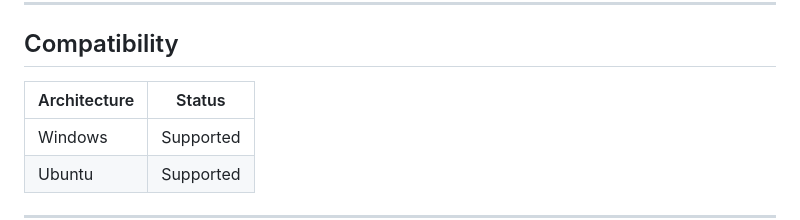
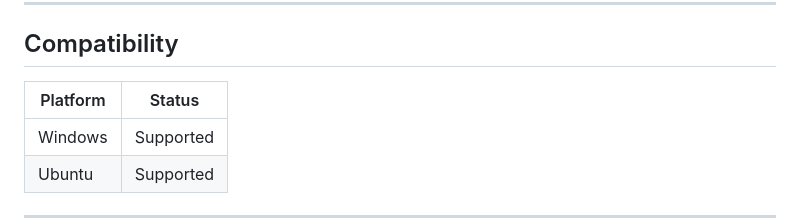
Before and after one commit to CilamAI/SoTube, a Markdown page: README.md, the part around the change. Drawn GitHub-style.

Commit message:
docs: rename Architecture to Platform

```diff
--- a/README.md
+++ b/README.md
@@ -38,7 +38,7 @@
 
 ## Compatibility
 
-| Architecture | Status |
+| Platform | Status |
 |---|---|
 | Windows | Supported |
 | Ubuntu | Supported |
```
